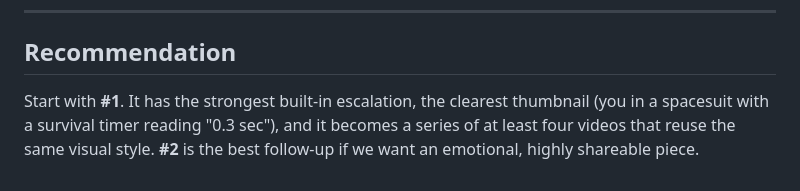
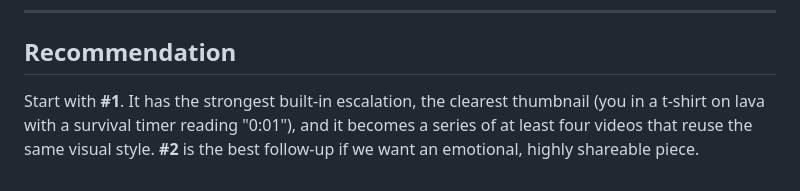
Before and after one commit to vukrosic/video-prod, a Markdown page: ideas/general-viral-ideas.md, the part around the change. Rendered like a GitHub page.

```diff
--- a/ideas/general-viral-ideas.md
+++ b/ideas/general-viral-ideas.md
@@ -65,6 +65,6 @@
 
 ## Recommendation
 Start with **#1**. It has the strongest built-in escalation, the clearest thumbnail
-(you in a spacesuit with a survival timer reading "0.3 sec"), and it becomes a series
+(you in a t-shirt on lava with a survival timer reading "0:01"), and it becomes a series
 of at least four videos that reuse the same visual style.
 **#2** is the best follow-up if we want an emotional, highly shareable piece.
```
Also changed, not shown: scripts/01-survive-every-era/script.md (added, +441 -0 lines).
